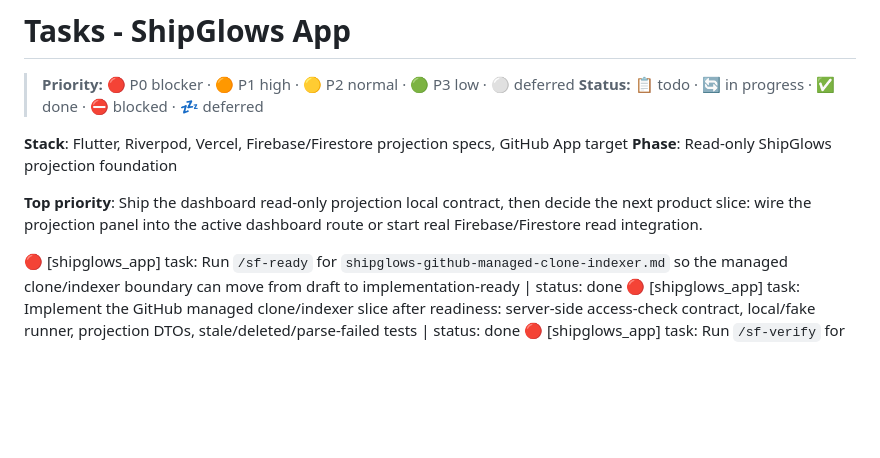
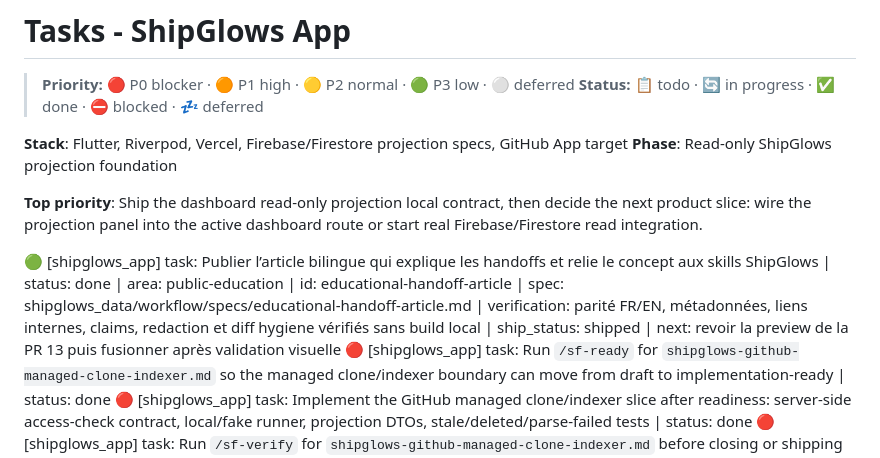
Before and after one commit to commandglows/shipglows_app, a Markdown page: shipglows_data/workflow/TASKS.md, the part around the change. Drawn GitHub-style; blank space fills up the shorter version.

Commit message:
docs: close educational handoff article

```diff
--- a/shipglows_data/workflow/TASKS.md
+++ b/shipglows_data/workflow/TASKS.md
@@ -8,6 +8,7 @@
 
 **Top priority**: Ship the dashboard read-only projection local contract, then decide the next product slice: wire the projection panel into the active dashboard route or start real Firebase/Firestore read integration.
 
+🟢 [shipglows_app] task: Publier l’article bilingue qui explique les handoffs et relie le concept aux skills ShipGlows | status: done | area: public-education | id: educational-handoff-article | spec: shipglows_data/workflow/specs/educational-handoff-article.md | verification: parité FR/EN, métadonnées, liens internes, claims, redaction et diff hygiene vérifiés sans build local | ship_status: shipped | next: revoir la preview de la PR 13 puis fusionner après validation visuelle
 🔴 [shipglows_app] task: Run `/sf-ready` for `shipglows-github-managed-clone-indexer.md` so the managed clone/indexer boundary can move from draft to implementation-ready | status: done
 🔴 [shipglows_app] task: Implement the GitHub managed clone/indexer slice after readiness: server-side access-check contract, local/fake runner, projection DTOs, stale/deleted/parse-failed tests | status: done
 🔴 [shipglows_app] task: Run `/sf-verify` for `shipglows-github-managed-clone-indexer.md` before closing or shipping the implementation | status: done
```
Also changed, not shown: 1 other file.
